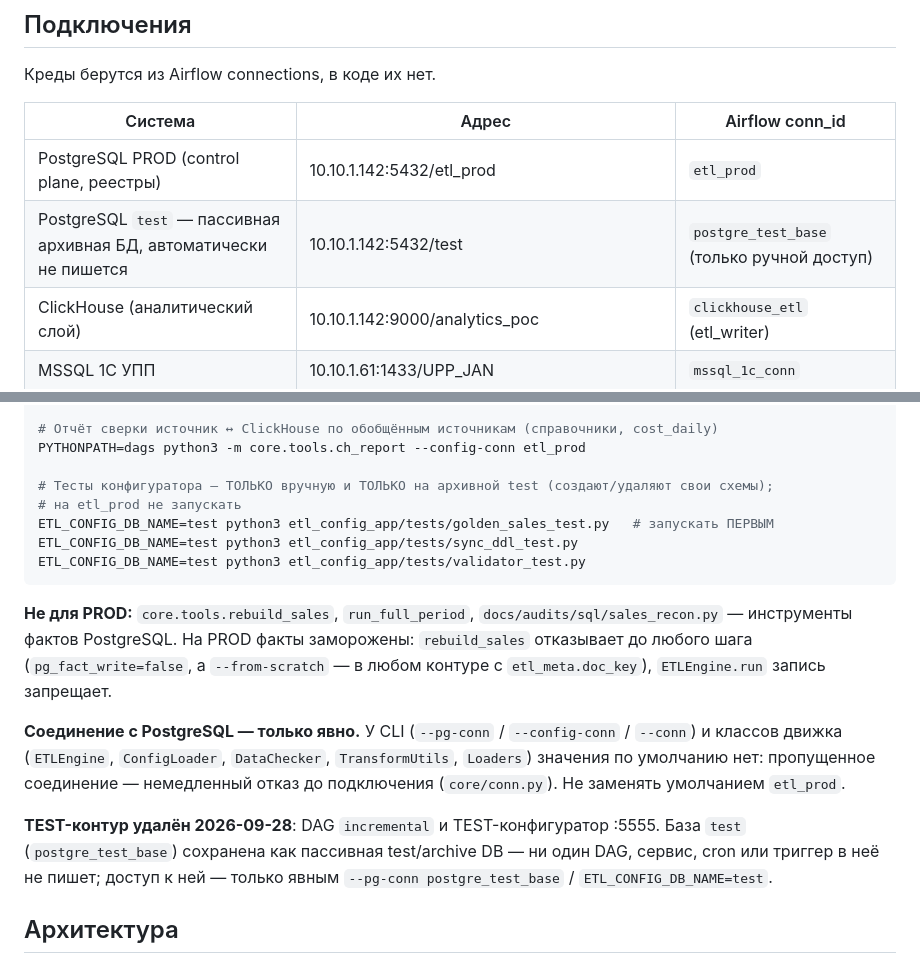
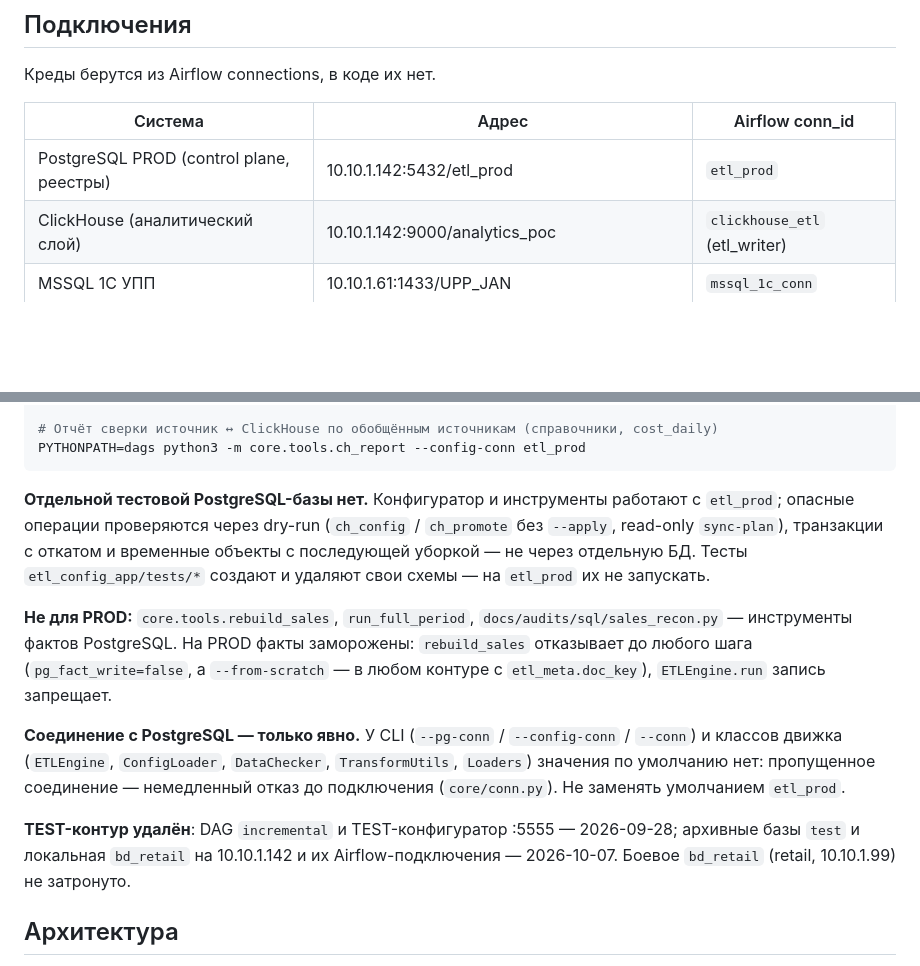
Before and after one commit to Mussylman/ETL, a Markdown page: CLAUDE.md, 2 parts joined by grey strips. Drawn GitHub-style; blank space fills up the shorter version.

Commit message:
docs(CLAUDE.md): удалённые архивные БД test/bd_retail и их подключения
Архивные PostgreSQL-базы test и локальная bd_retail на 10.10.1.142 удалены 2026-10-07, Airflow
connections postgre_test_base и test_bd_reatil — тоже. Из CLAUDE.md убраны строка подключения test и
инструкции ETL_CONFIG_DB_NAME=test; вместо них — правило: отдельной тестовой БД нет, опасные операции
проверяются dry-run, транзакциями с откатом и временными объектами.

Co-Authored-By: Claude Opus 5.5 <noreply@anthropic.com>

````diff
--- a/CLAUDE.md
+++ b/CLAUDE.md
@@ -64,7 +64,6 @@ ETL-платформа: Apache Airflow + FastAPI конфигуратор. Ан
 | Система | Адрес | Airflow conn_id |
 |---|---|---|
 | PostgreSQL PROD (control plane, реестры) | 10.10.1.142:5432/etl_prod | `etl_prod` |
-| PostgreSQL `test` — пассивная архивная БД, автоматически не пишется | 10.10.1.142:5432/test | `postgre_test_base` (только ручной доступ) |
 | ClickHouse (аналитический слой) | 10.10.1.142:9000/analytics_poc | `clickhouse_etl` (etl_writer) |
 | MSSQL 1С УПП | 10.10.1.61:1433/UPP_JAN | `mssql_1c_conn` |
 | retail (сигнал об изменениях) | 10.10.1.99:5432/ims_db | `bd_retail` |
@@ -96,13 +95,12 @@ PYTHONPATH=dags python3 -m core.tools.load_dim_from_config --dim dim_product --m
 
 # Отчёт сверки источник ↔ ClickHouse по обобщённым источникам (справочники, cost_daily)
 PYTHONPATH=dags python3 -m core.tools.ch_report --config-conn etl_prod
+```
 
-# Тесты конфигуратора — ТОЛЬКО вручную и ТОЛЬКО на архивной test (создают/удаляют свои схемы);
-# на etl_prod не запускать
-ETL_CONFIG_DB_NAME=test python3 etl_config_app/tests/golden_sales_test.py   # запускать ПЕРВЫМ
-ETL_CONFIG_DB_NAME=test python3 etl_config_app/tests/sync_ddl_test.py
-ETL_CONFIG_DB_NAME=test python3 etl_config_app/tests/validator_test.py
-```
+**Отдельной тестовой PostgreSQL-базы нет.** Конфигуратор и инструменты работают с `etl_prod`; опасные операции
+проверяются через dry-run (`ch_config` / `ch_promote` без `--apply`, read-only `sync-plan`), транзакции с
+откатом и временные объекты с последующей уборкой — не через отдельную БД. Тесты `etl_config_app/tests/*`
+создают и удаляют свои схемы — на `etl_prod` их не запускать.
 
 **Не для PROD:** `core.tools.rebuild_sales`, `run_full_period`, `docs/audits/sql/sales_recon.py` —
 инструменты фактов PostgreSQL. На PROD факты заморожены: `rebuild_sales` отказывает до любого шага
@@ -113,9 +111,9 @@ ETL_CONFIG_DB_NAME=test python3 etl_config_app/tests/validator_test.py
 движка (`ETLEngine`, `ConfigLoader`, `DataChecker`, `TransformUtils`, `Loaders`) значения по умолчанию нет:
 пропущенное соединение — немедленный отказ до подключения (`core/conn.py`). Не заменять умолчанием `etl_prod`.
 
-**TEST-контур удалён 2026-09-28**: DAG `incremental` и TEST-конфигуратор :5555. База `test`
-(`postgre_test_base`) сохранена как пассивная test/archive DB — ни один DAG, сервис, cron или триггер в неё
-не пишет; доступ к ней — только явным `--pg-conn postgre_test_base` / `ETL_CONFIG_DB_NAME=test`.
+**TEST-контур удалён**: DAG `incremental` и TEST-конфигуратор :5555 — 2026-09-28; архивные базы `test` и
+локальная `bd_retail` на 10.10.1.142 и их Airflow-подключения —
+2026-10-07. Боевое `bd_retail` (retail, 10.10.1.99) не затронуто.
 
 ## Архитектура
 
````
